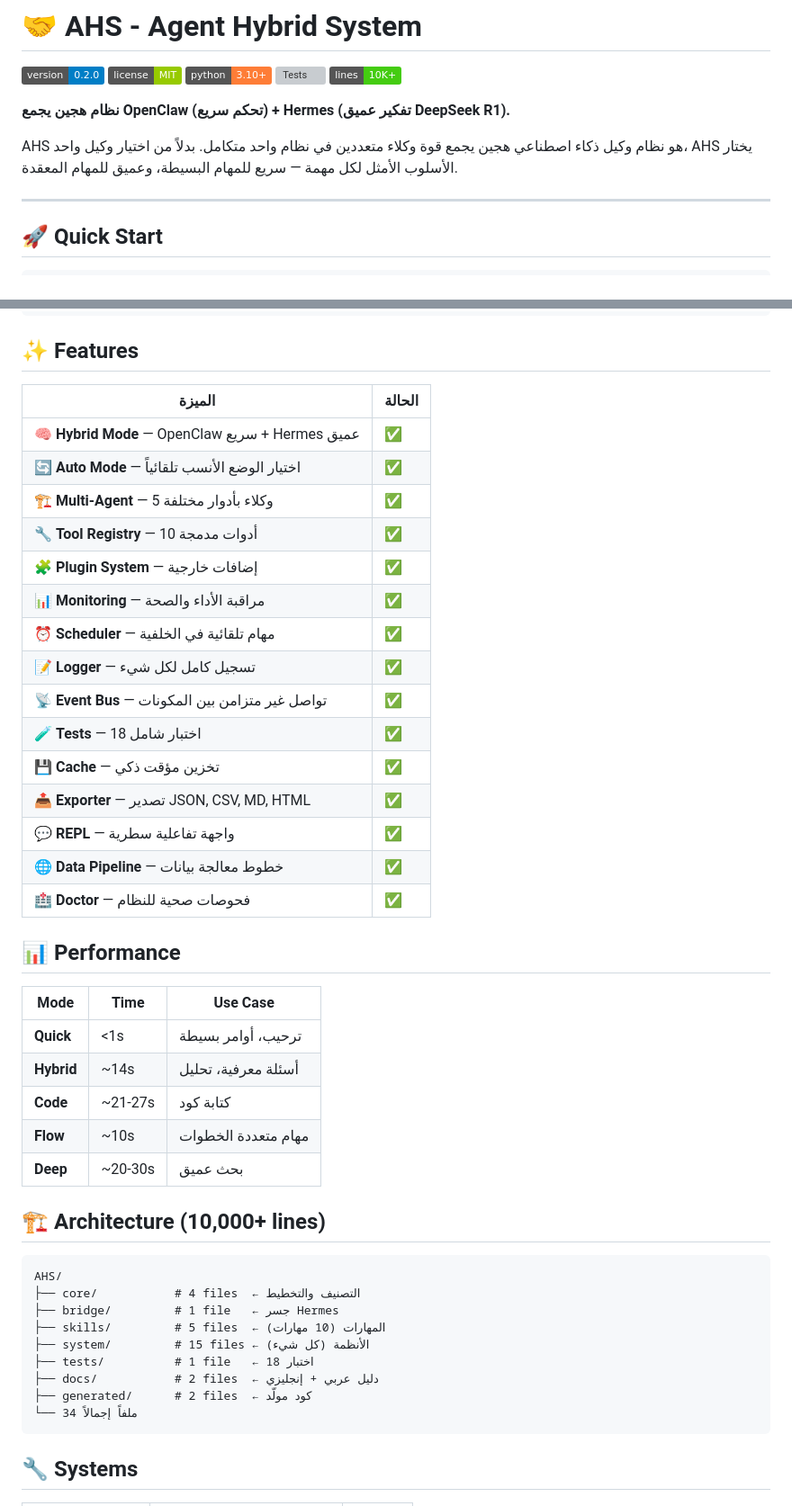
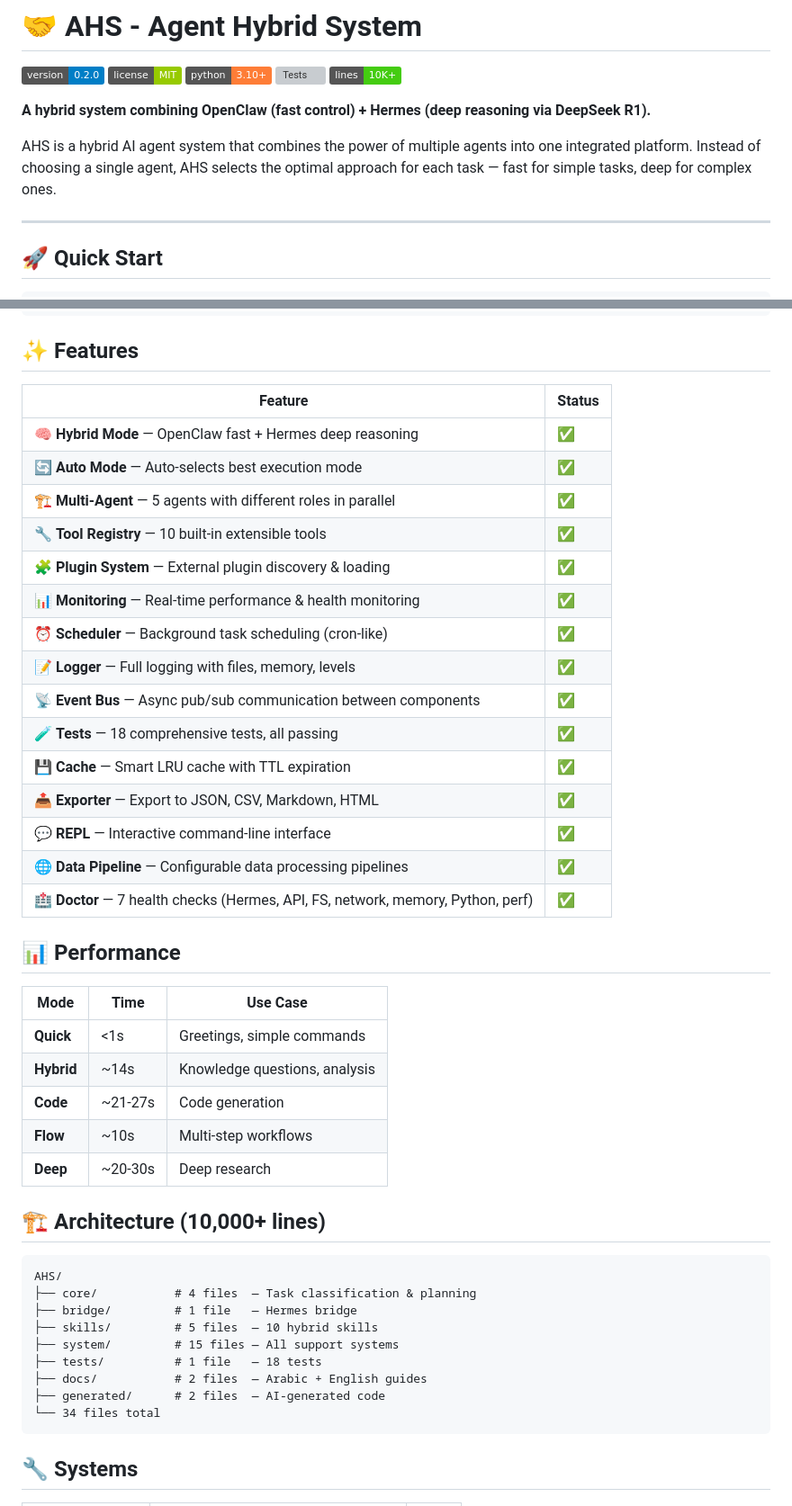
Before and after one commit to Medzobro/AHS-Agent-Hybrid-System, a Markdown page: README.md, 2 parts joined by grey strips. Shown at 90% size. GitHub-like rendering; badges without logos; grey boxes are pictures that could not be loaded.

````diff
--- a/README.md
+++ b/README.md
@@ -6,9 +6,9 @@
 [![Tests](https://img.shields.io/badge/tests-18/18-✅)]()
 [![Lines](https://img.shields.io/badge/lines-10K+-success)]()
 
-**نظام هجين يجمع OpenClaw (تحكم سريع) + Hermes (تفكير عميق DeepSeek R1).**
+**A hybrid system combining OpenClaw (fast control) + Hermes (deep reasoning via DeepSeek R1).**
 
-AHS هو نظام وكيل ذكاء اصطناعي هجين يجمع قوة وكلاء متعددين في نظام واحد متكامل. بدلاً من اختيار وكيل واحد، AHS يختار الأسلوب الأمثل لكل مهمة — سريع للمهام البسيطة، وعميق للمهام المعقدة.
+AHS is a hybrid AI agent system that combines the power of multiple agents into one integrated platform. Instead of choosing a single agent, AHS selects the optimal approach for each task — fast for simple tasks, deep for complex ones.
 
 ---
 
@@ -30,46 +30,46 @@ python3 system/repl.py
 
 ## ✨ Features
 
-| الميزة | الحالة |
-|--------|--------|
-| 🧠 **Hybrid Mode** — OpenClaw سريع + Hermes عميق | ✅ |
-| 🔄 **Auto Mode** — اختيار الوضع الأنسب تلقائياً | ✅ |
-| 🏗️ **Multi-Agent** — 5 وكلاء بأدوار مختلفة | ✅ |
-| 🔧 **Tool Registry** — 10 أدوات مدمجة | ✅ |
-| 🧩 **Plugin System** — إضافات خارجية | ✅ |
-| 📊 **Monitoring** — مراقبة الأداء والصحة | ✅ |
-| ⏰ **Scheduler** — مهام تلقائية في الخلفية | ✅ |
-| 📝 **Logger** — تسجيل كامل لكل شيء | ✅ |
-| 📡 **Event Bus** — تواصل غير متزامن بين المكونات | ✅ |
-| 🧪 **Tests** — 18 اختبار شامل | ✅ |
-| 💾 **Cache** — تخزين مؤقت ذكي | ✅ |
-| 📤 **Exporter** — تصدير JSON, CSV, MD, HTML | ✅ |
-| 💬 **REPL** — واجهة تفاعلية سطرية | ✅ |
-| 🌐 **Data Pipeline** — خطوط معالجة بيانات | ✅ |
-| 🏥 **Doctor** — فحوصات صحية للنظام | ✅ |
+| Feature | Status |
+|---------|--------|
+| 🧠 **Hybrid Mode** — OpenClaw fast + Hermes deep reasoning | ✅ |
+| 🔄 **Auto Mode** — Auto-selects best execution mode | ✅ |
+| 🏗️ **Multi-Agent** — 5 agents with different roles in parallel | ✅ |
+| 🔧 **Tool Registry** — 10 built-in extensible tools | ✅ |
+| 🧩 **Plugin System** — External plugin discovery & loading | ✅ |
+| 📊 **Monitoring** — Real-time performance & health monitoring | ✅ |
+| ⏰ **Scheduler** — Background task scheduling (cron-like) | ✅ |
+| 📝 **Logger** — Full logging with files, memory, levels | ✅ |
+| 📡 **Event Bus** — Async pub/sub communication between components | ✅ |
+| 🧪 **Tests** — 18 comprehensive tests, all passing | ✅ |
+| 💾 **Cache** — Smart LRU cache with TTL expiration | ✅ |
+| 📤 **Exporter** — Export to JSON, CSV, Markdown, HTML | ✅ |
+| 💬 **REPL** — Interactive command-line interface | ✅ |
+| 🌐 **Data Pipeline** — Configurable data processing pipelines | ✅ |
+| 🏥 **Doctor** — 7 health checks (Hermes, API, FS, network, memory, Python, perf) | ✅ |
 
 ## 📊 Performance
 
 | Mode | Time | Use Case |
 |------|------|----------|
-| **Quick** | <1s | ترحيب، أوامر بسيطة |
-| **Hybrid** | ~14s | أسئلة معرفية، تحليل |
-| **Code** | ~21-27s | كتابة كود |
-| **Flow** | ~10s | مهام متعددة الخطوات |
-| **Deep** | ~20-30s | بحث عميق |
+| **Quick** | <1s | Greetings, simple commands |
+| **Hybrid** | ~14s | Knowledge questions, analysis |
+| **Code** | ~21-27s | Code generation |
+| **Flow** | ~10s | Multi-step workflows |
+| **Deep** | ~20-30s | Deep research |
 
 ## 🏗️ Architecture (10,000+ lines)
 
 ```
 AHS/
-├── core/           # 4 files  ← التصنيف والتخطيط
-├── bridge/         # 1 file   ← جسر Hermes
-├── skills/         # 5 files  ← المهارات (10 مهارات)
-├── system/         # 15 files ← الأنظمة (كل شيء)
-├── tests/          # 1 file   ← 18 اختبار
-├── docs/           # 2 files  ← دليل عربي + إنجليزي
-├── generated/      # 2 files  ← كود مولّد
-└── 34 ملفاً إجمالاً
+├── core/           # 4 files  — Task classification & planning
+├── bridge/         # 1 file   — Hermes bridge
+├── skills/         # 5 files  — 10 hybrid skills
+├── system/         # 15 files — All support systems
+├── tests/          # 1 file   — 18 tests
+├── docs/           # 2 files  — Arabic + English guides
+├── generated/      # 2 files  — AI-generated code
+└── 34 files total
 ```
 
 ## 🔧 Systems
````
Also changed, not shown: other parts of README.md (+36 -36 lines).
